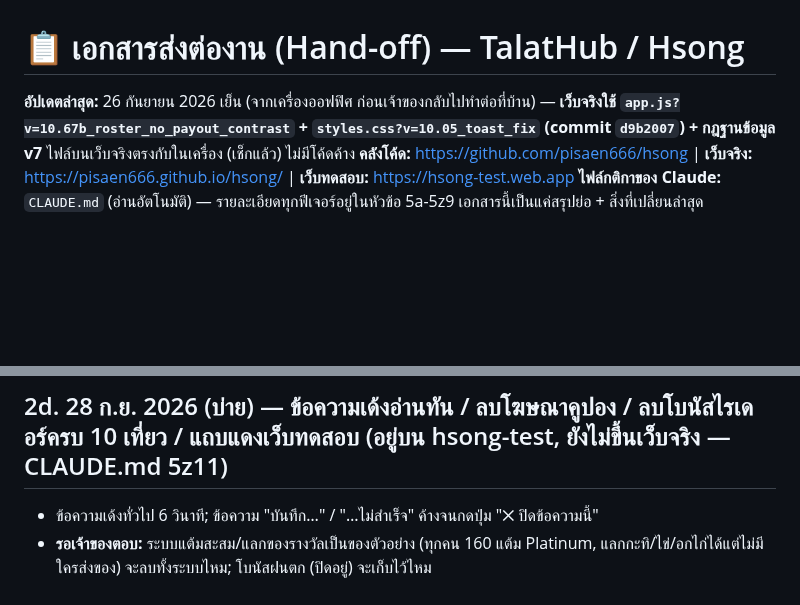
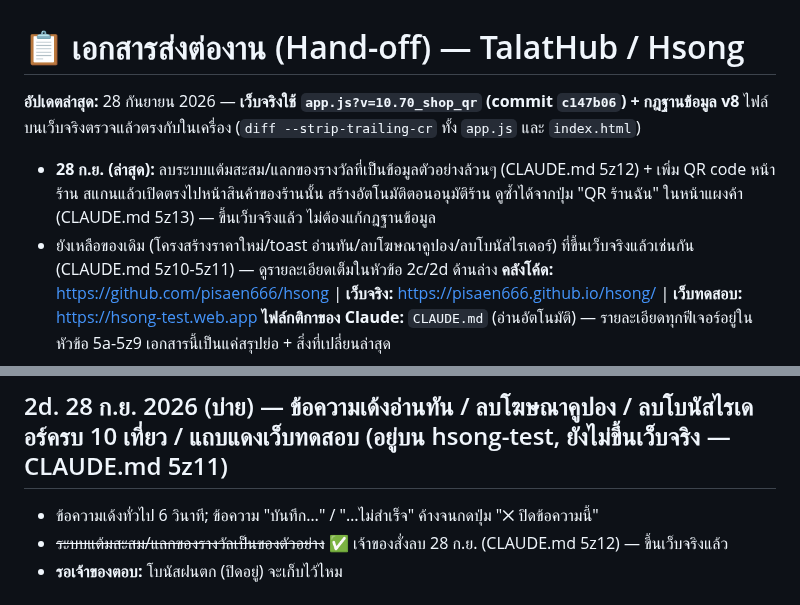
Before and after one commit to pisaen666/hsong, a Markdown page: HANDOFF_TO_CLAUDE.md, 2 parts joined by grey strips. Drawn GitHub-style; blank space fills up the shorter version.

Commit message:
docs: update hand-off for the loyalty-removal + shop QR release, live on production
Co-Authored-By: Claude Sonnet 5 <noreply@anthropic.com>

```diff
--- a/HANDOFF_TO_CLAUDE.md
+++ b/HANDOFF_TO_CLAUDE.md
@@ -1,6 +1,8 @@
 # 📋 เอกสารส่งต่องาน (Hand-off) — TalatHub / Hsong
 
-**อัปเดตล่าสุด:** 26 กันยายน 2026 เย็น (จากเครื่องออฟฟิศ ก่อนเจ้าของกลับไปทำต่อที่บ้าน) — **เว็บจริงใช้ `app.js?v=10.67b_roster_no_payout_contrast` + `styles.css?v=10.05_toast_fix` (commit `d9b2007`) + กฎฐานข้อมูล v7** ไฟล์บนเว็บจริงตรงกับในเครื่อง (เช็กแล้ว) ไม่มีโค้ดค้าง
+**อัปเดตล่าสุด:** 28 กันยายน 2026 — **เว็บจริงใช้ `app.js?v=10.70_shop_qr` (commit `c147b06`) + กฎฐานข้อมูล v8** ไฟล์บนเว็บจริงตรวจแล้วตรงกับในเครื่อง (`diff --strip-trailing-cr` ทั้ง `app.js` และ `index.html`)
+- **28 ก.ย. (ล่าสุด):** ลบระบบแต้มสะสม/แลกของรางวัลที่เป็นข้อมูลตัวอย่างล้วนๆ (CLAUDE.md 5z12) + เพิ่ม QR code หน้าร้าน สแกนแล้วเปิดตรงไปหน้าสินค้าของร้านนั้น สร้างอัตโนมัติตอนอนุมัติร้าน ดูซ้ำได้จากปุ่ม "QR ร้านฉัน" ในหน้าแผงค้า (CLAUDE.md 5z13) — ขึ้นเว็บจริงแล้ว ไม่ต้องแก้กฎฐานข้อมูล
+- ยังเหลือของเดิม (โครงสร้างราคาใหม่/toast อ่านทัน/ลบโฆษณาคูปอง/ลบโบนัสไรเดอร์) ที่ขึ้นเว็บจริงแล้วเช่นกัน (CLAUDE.md 5z10-5z11) — ดูรายละเอียดเต็มในหัวข้อ 2c/2d ด้านล่าง
 **คลังโค้ด:** https://github.com/pisaen666/hsong  |  **เว็บจริง:** https://pisaen666.github.io/hsong/  |  **เว็บทดสอบ:** https://hsong-test.web.app
 **ไฟล์กติกาของ Claude:** `CLAUDE.md` (อ่านอัตโนมัติ) — รายละเอียดทุกฟีเจอร์อยู่ในหัวข้อ 5a-5z9 เอกสารนี้เป็นแค่สรุปย่อ + สิ่งที่เปลี่ยนล่าสุด
 
@@ -68,7 +70,8 @@
 
 ## 2d. 28 ก.ย. 2026 (บ่าย) — ข้อความเด้งอ่านทัน / ลบโฆษณาคูปอง / ลบโบนัสไรเดอร์ครบ 10 เที่ยว / แถบแดงเว็บทดสอบ (อยู่บน hsong-test, ยังไม่ขึ้นเว็บจริง — CLAUDE.md 5z11)
 - ข้อความเด้งทั่วไป 6 วินาที; ข้อความ "บันทึก…" / "…ไม่สำเร็จ" ค้างจนกดปุ่ม "✕ ปิดข้อความนี้"
-- **รอเจ้าของตอบ:** ระบบแต้มสะสม/แลกของรางวัลเป็นของตัวอย่าง (ทุกคน 160 แต้ม Platinum, แลกกะทิ/ไข่/อกไก่ได้แต่ไม่มีใครส่งของ) จะลบทั้งระบบไหม; โบนัสฝนตก (ปิดอยู่) จะเก็บไว้ไหม
+- ~~ระบบแต้มสะสม/แลกของรางวัลเป็นของตัวอย่าง~~ ✅ เจ้าของสั่งลบ 28 ก.ย. (CLAUDE.md 5z12) — ขึ้นเว็บจริงแล้ว
+- **รอเจ้าของตอบ:** โบนัสฝนตก (ปิดอยู่) จะเก็บไว้ไหม
 
 ## 2c. 28 ก.ย. 2026 — โครงสร้างค่ารอบ/ค่าส่ง/GP ใหม่ ✅ ขึ้นเว็บจริงครบ 3 ขั้นแล้ว (กฎ v8, โค้ด `a2db732`, ค่ารอบเริ่มต้น 30 / GP 15 ตรวจด้วย GET แล้ว) — รายละเอียด: CLAUDE.md 5z10
 
```
